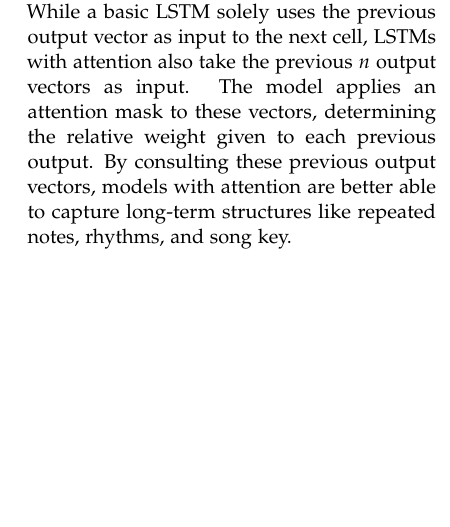
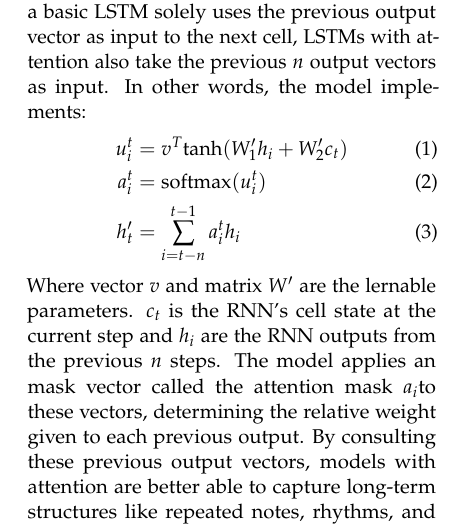
Before and after one commit to joycex99/JamJeneration, a LaTeX paper (final-report/final-report.tex): part of one column of page 3 of 5 before the commit and part of one column of page 3 of 6 after it, cut so that both start at the same text, the shorter picture padded with empty space. Compiled offline with pdfLaTeX.

Commit message:
update to magenta model

```diff
--- a/final-report/final-report.tex
+++ b/final-report/final-report.tex
@@ -22,7 +22,7 @@
 \documentclass[twoside,twocolumn]{article}
 
 \usepackage{blindtext} % Package to generate dummy text throughout this template
-
+\usepackage{amsmath}
 \usepackage[sc]{mathpazo} % Use the Palatino font
 \usepackage[T1]{fontenc} % Use 8-bit encoding that has 256 glyphs
 \linespread{1.05} % Line spacing - Palatino needs more space between lines
@@ -155,7 +155,13 @@ LSTMs are a special class of RNNs augmented to better remember long-term depende
 
 \includegraphics[width = 0.4\textwidth]{colah-lstm-diagram}
 
-In addition, our LSTM implementation incorporate attention, which improves the ability of LSTMs to encode long-term structure. While a basic LSTM solely uses the previous output vector as input to the next cell, LSTMs with attention also take the previous $n$ output vectors as input. The model applies an attention mask to these vectors, determining the relative weight given to each previous output. By consulting these previous output vectors, models with attention are better able to capture long-term structures like repeated notes, rhythms, and song key. \\
+In addition, our LSTM implementation incorporate attention, which improves the ability of LSTMs to encode long-term structure. While a basic LSTM solely uses the previous output vector as input to the next cell, LSTMs with attention also take the previous $n$ output vectors as input. In other words, the model implements:
+\begin{align}
+u_i^t &= v^T \text{tanh}(W_1^\prime h_i + W_2^\prime c_t) \\
+a_i^t &= \text{softmax}(u_i^t) \\
+h_t^\prime &= \sum_{i=t-n}^{t-1} a_i^t h_i
+\end{align}
+Where vector $v$ and matrix $W^\prime$ are the lernable parameters. $c_t$ is the RNN's cell state at the current step and $h_i$ are the RNN outputs from the previous $n$ steps. The model applies an mask vector called the attention mask  $a_i$to these vectors, determining the relative weight given to each previous output. By consulting these previous output vectors, models with attention are better able to capture long-term structures like repeated notes, rhythms, and song key. \\
 
 %------------------------------------------------
 
```
